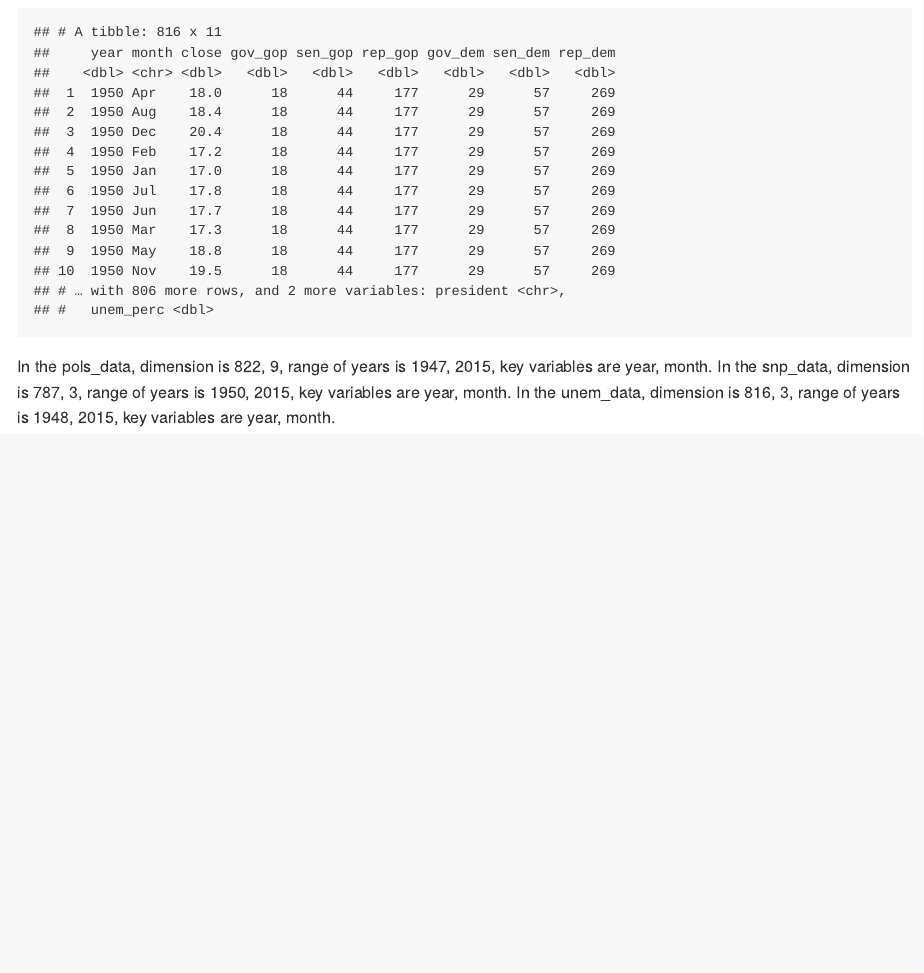
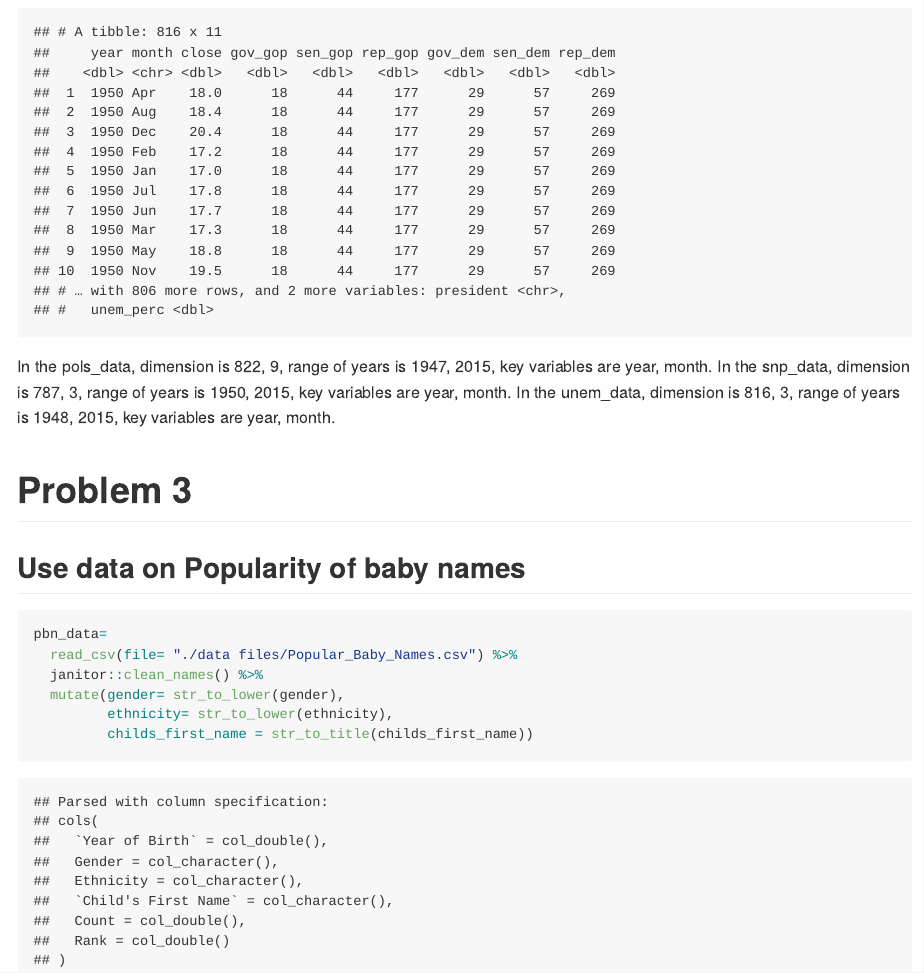
Before and after one commit to Sabrina6669/p8105_hw2_sl4657, an R Markdown document (p8105_hw2_sl4657.Rmd): the page in a window 1100 px wide, from 5950 px down. The pictures show the output file p8105_hw2_sl4657.md that the author committed with the source, drawn offline in the style of GitHub.

Commit message:
load dataset and clean letters

````diff
--- a/p8105_hw2_sl4657.Rmd
+++ b/p8105_hw2_sl4657.Rmd
@@ -92,3 +92,17 @@ s_p_u
 In the pols_data, dimension is `r dim(pols_data)`, range of years is `r range(pull(pols_data, year))`,  key variables are `r colnames(pols_data[1:2])`.
 In the snp_data, dimension is `r dim(snp_data)`, range of years is `r range(pull(snp_data, year))`,  key variables are `r colnames(snp_data[1:2])`.
 In the unem_data, dimension is `r dim(unem_data)`, range of years is `r range(pull(unem_data, year))`,  key variables are `r colnames(unem_data[1:2])`.
+
+# Problem 3
+## Use data on Popularity of baby names
+```{r}
+pbn_data=
+  read_csv(file= "./data files/Popular_Baby_Names.csv") %>%
+  janitor::clean_names() %>%
+  mutate(gender= str_to_lower(gender),
+         ethnicity= str_to_lower(ethnicity),
+         childs_first_name = str_to_title(childs_first_name))
+
+
+
+```
````
Also changed, not shown: p8105_hw2_sl4657.md.
